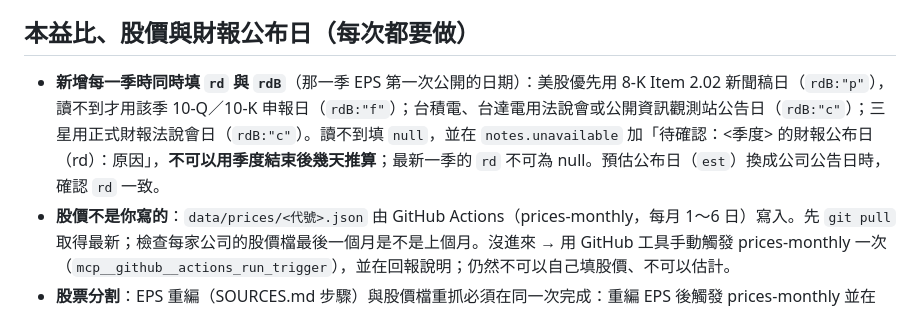
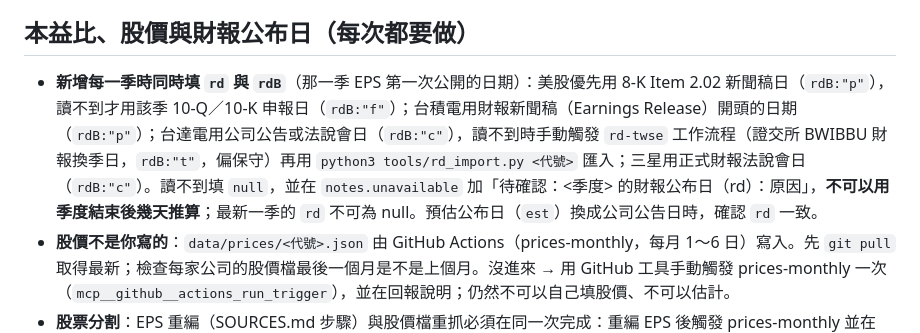
Before and after one commit to ZLO-25/Enterprise-Revenue-Dashboard, a Markdown page: docs/SCHEDULE_PROMPT.md, the part around the change. GitHub-like rendering.

Commit message:
SCHEDULE_PROMPT：台積電、台達電 rd 取得方式與實際做法一致
Co-Authored-By: Claude Sonnet 5.5 <noreply@anthropic.com>
Claude-Session: https://claude.ai/code/session_01JFJ5rdAM1mT4RwDdo1W1Tt

```diff
--- a/docs/SCHEDULE_PROMPT.md
+++ b/docs/SCHEDULE_PROMPT.md
@@ -24,7 +24,7 @@
 - 某家公司缺 `companies/<代號>/SOURCES.md` 或 `data/<代號>.json`：這家跳過、不改檔案，在回報列出原因，其他公司照常做。
 
 ## 本益比、股價與財報公布日（每次都要做）
-- **新增每一季時同時填 `rd` 與 `rdB`**（那一季 EPS 第一次公開的日期）：美股優先用 8-K Item 2.02 新聞稿日（`rdB:"p"`），讀不到才用該季 10-Q／10-K 申報日（`rdB:"f"`）；台積電、台達電用法說會或公開資訊觀測站公告日（`rdB:"c"`）；三星用正式財報法說會日（`rdB:"c"`）。讀不到填 `null`，並在 `notes.unavailable` 加「待確認：<季度> 的財報公布日（rd）：原因」，**不可以用季度結束後幾天推算**；最新一季的 `rd` 不可為 null。預估公布日（`est`）換成公司公告日時，確認 `rd` 一致。
+- **新增每一季時同時填 `rd` 與 `rdB`**（那一季 EPS 第一次公開的日期）：美股優先用 8-K Item 2.02 新聞稿日（`rdB:"p"`），讀不到才用該季 10-Q／10-K 申報日（`rdB:"f"`）；台積電用財報新聞稿（Earnings Release）開頭的日期（`rdB:"p"`）；台達電用公司公告或法說會日（`rdB:"c"`），讀不到時手動觸發 `rd-twse` 工作流程（證交所 BWIBBU 財報換季日，`rdB:"t"`，偏保守）再用 `python3 tools/rd_import.py <代號>` 匯入；三星用正式財報法說會日（`rdB:"c"`）。讀不到填 `null`，並在 `notes.unavailable` 加「待確認：<季度> 的財報公布日（rd）：原因」，**不可以用季度結束後幾天推算**；最新一季的 `rd` 不可為 null。預估公布日（`est`）換成公司公告日時，確認 `rd` 一致。
 - **股價不是你寫的**：`data/prices/<代號>.json` 由 GitHub Actions（prices-monthly，每月 1～6 日）寫入。先 `git pull` 取得最新；檢查每家公司的股價檔最後一個月是不是上個月。沒進來 → 用 GitHub 工具手動觸發 prices-monthly 一次（`mcp__github__actions_run_trigger`），並在回報說明；仍然不可以自己填股價、不可以估計。
 - **股票分割**：EPS 重編（SOURCES.md 步驟）與股價檔重抓必須在同一次完成：重編 EPS 後觸發 prices-monthly 並在 `accept` 填該公司代號；否則 validate 會因本益比相鄰月份跳動超過 3 倍而失敗。
 - **預估本益比**：由 Actions 每月存當月快照，**不補、不回填、不用今天的預估填過去的月份**；回報列各公司最新預估本益比，缺的列待確認。
```
